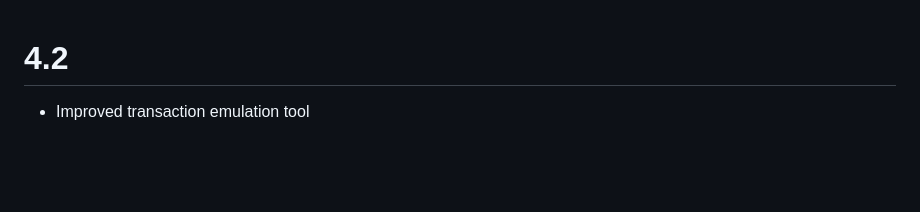
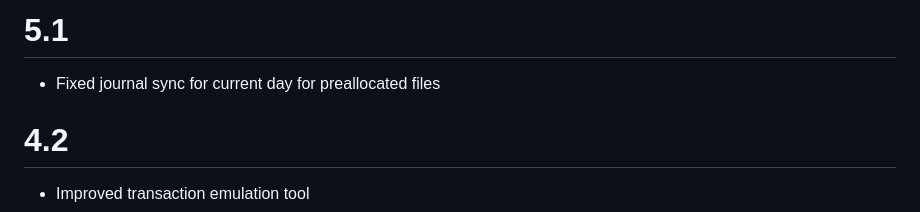
Before and after one commit to netxms/changelog, a Markdown page: ChangeLog-ATM.md, the part around the change. Drawn GitHub-style; blank space fills up the shorter version.

Commit message:
Updated ATM change log

```diff
--- a/ChangeLog-ATM.md
+++ b/ChangeLog-ATM.md
@@ -1,3 +1,7 @@
+# 5.1
+
+-   Fixed journal sync for current day for preallocated files
+
 # 4.2
 
 -   Improved transaction emulation tool
```
